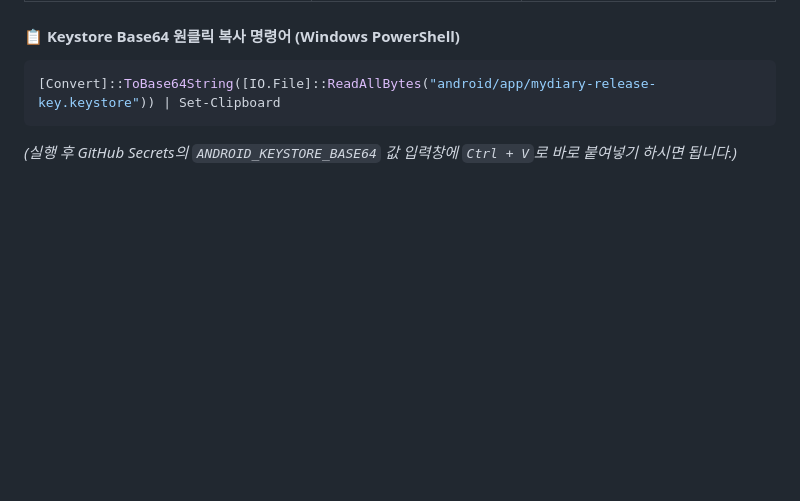
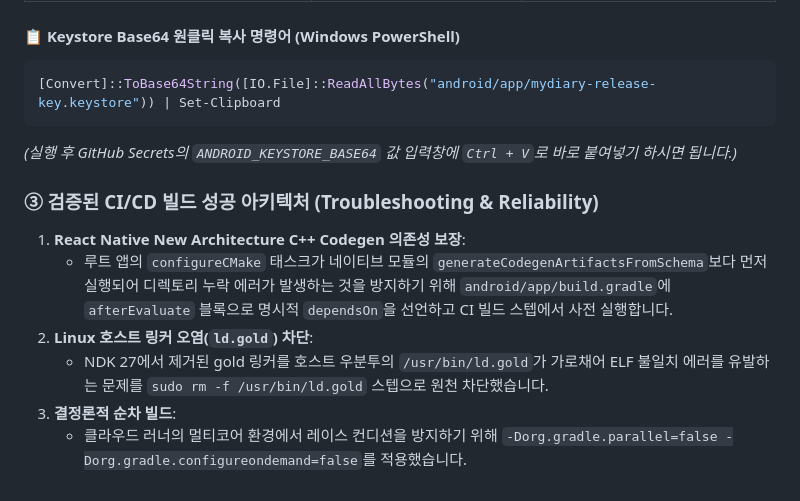
Before and after one commit to sbjwin/mydiary, a Markdown page: BuildGuide.md, the part around the change. GitHub-like rendering; blank space fills up the shorter version.

Commit message:
docs: CI/CD 빌드 성공 아키텍처 및 트러블슈팅 패턴 가이드 추가

````diff
--- a/BuildGuide.md
+++ b/BuildGuide.md
@@ -200,3 +200,11 @@ GitHub 저장소 (`Settings` → `Secrets and variables` → `Actions` → `New
 [Convert]::ToBase64String([IO.File]::ReadAllBytes("android/app/mydiary-release-key.keystore")) | Set-Clipboard
 ```
 *(실행 후 GitHub Secrets의 `ANDROID_KEYSTORE_BASE64` 값 입력창에 `Ctrl + V`로 바로 붙여넣기 하시면 됩니다.)*
+
+### ③ 검증된 CI/CD 빌드 성공 아키텍처 (Troubleshooting & Reliability)
+1. **React Native New Architecture C++ Codegen 의존성 보장**:
+   - 루트 앱의 `configureCMake` 태스크가 네이티브 모듈의 `generateCodegenArtifactsFromSchema`보다 먼저 실행되어 디렉토리 누락 에러가 발생하는 것을 방지하기 위해 `android/app/build.gradle`에 `afterEvaluate` 블록으로 명시적 `dependsOn`을 선언하고 CI 빌드 스텝에서 사전 실행합니다.
+2. **Linux 호스트 링커 오염(`ld.gold`) 차단**:
+   - NDK 27에서 제거된 gold 링커를 호스트 우분투의 `/usr/bin/ld.gold`가 가로채어 ELF 불일치 에러를 유발하는 문제를 `sudo rm -f /usr/bin/ld.gold` 스텝으로 원천 차단했습니다.
+3. **결정론적 순차 빌드**:
+   - 클라우드 러너의 멀티코어 환경에서 레이스 컨디션을 방지하기 위해 `-Dorg.gradle.parallel=false -Dorg.gradle.configureondemand=false`를 적용했습니다.
````
